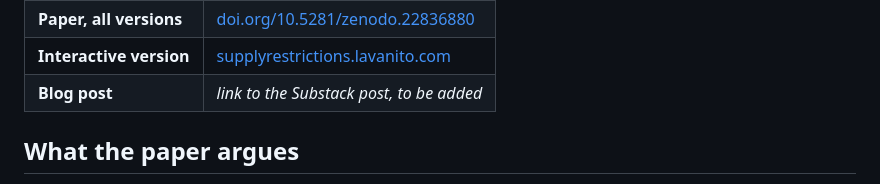
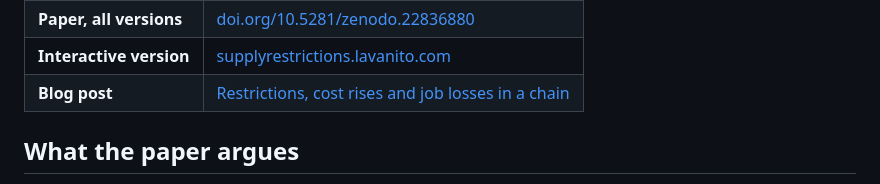
Before and after one commit to lavanito/supply-chain-model, a Markdown page: README.md, the part around the change. Rendered like a GitHub page.

```diff
--- a/README.md
+++ b/README.md
@@ -14,7 +14,7 @@ Lavan Mahadeva · ORCID [0009-0007-8976-6617](https://orcid.org/0009-0007-8976-6
 | **Paper, this version** | [doi.org/10.5281/zenodo.23019960](https://doi.org/10.5281/zenodo.23019960) |
 | **Paper, all versions** | [doi.org/10.5281/zenodo.22836880](https://doi.org/10.5281/zenodo.22836880) |
 | **Interactive version** | [supplyrestrictions.lavanito.com](https://supplyrestrictions.lavanito.com) |
-| **Blog post** | *link to the Substack post, to be added* |
+| **Blog post** | [Restrictions, cost rises and job losses in a chain](https://lavanmahadeva.substack.com/p/restrictions-cost-rises-and-job-losses) |
 
 ## What the paper argues
 
```
